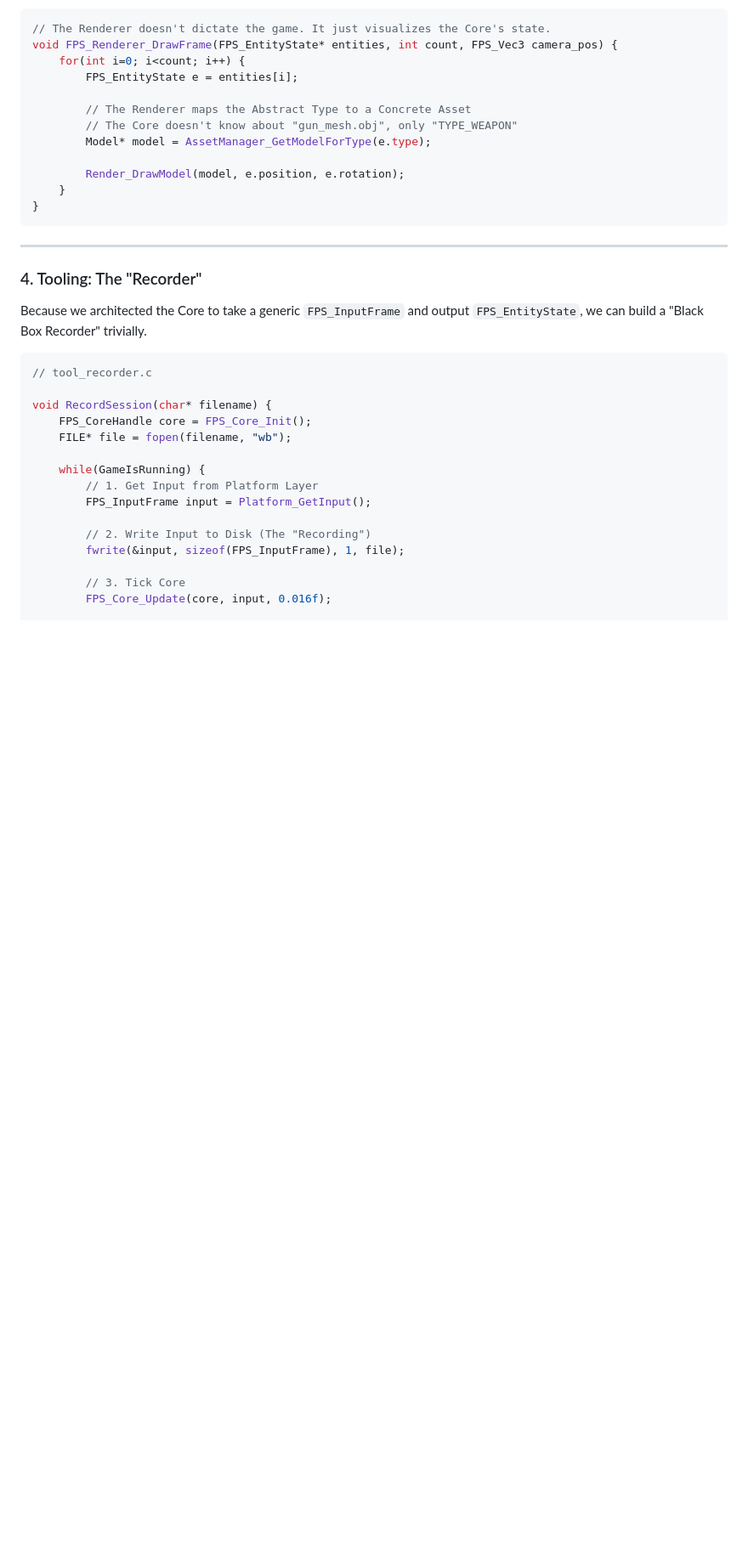
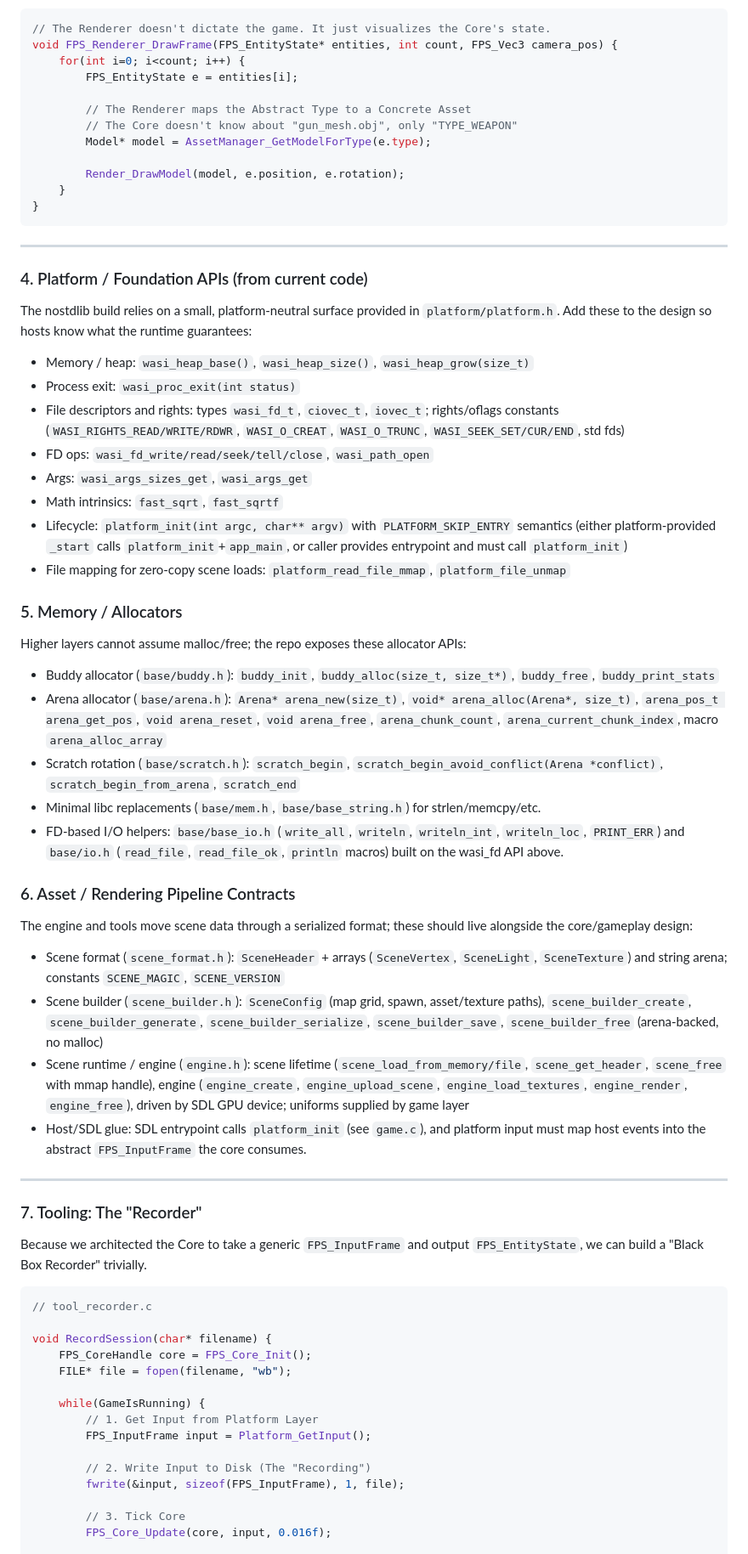
Before and after one commit to certik/wasi, a Markdown page: design.md, the part around the change. Shown: that part at 85% size. Rendered like a GitHub page; blank space fills up the shorter version.

Commit message:
Update design

```diff
--- a/design.md
+++ b/design.md
@@ -162,7 +162,41 @@ void FPS_Renderer_DrawFrame(FPS_EntityState* entities, int count, FPS_Vec3 camer
 
 -----
 
-### 4\. Tooling: The "Recorder"
+### 4\. Platform / Foundation APIs (from current code)
+
+The nostdlib build relies on a small, platform-neutral surface provided in `platform/platform.h`. Add these to the design so hosts know what the runtime guarantees:
+
+- Memory / heap: `wasi_heap_base()`, `wasi_heap_size()`, `wasi_heap_grow(size_t)`
+- Process exit: `wasi_proc_exit(int status)`
+- File descriptors and rights: types `wasi_fd_t`, `ciovec_t`, `iovec_t`; rights/oflags constants (`WASI_RIGHTS_READ/WRITE/RDWR`, `WASI_O_CREAT`, `WASI_O_TRUNC`, `WASI_SEEK_SET/CUR/END`, std fds)
+- FD ops: `wasi_fd_write/read/seek/tell/close`, `wasi_path_open`
+- Args: `wasi_args_sizes_get`, `wasi_args_get`
+- Math intrinsics: `fast_sqrt`, `fast_sqrtf`
+- Lifecycle: `platform_init(int argc, char** argv)` with `PLATFORM_SKIP_ENTRY` semantics (either platform-provided `_start` calls `platform_init`+`app_main`, or caller provides entrypoint and must call `platform_init`)
+- File mapping for zero-copy scene loads: `platform_read_file_mmap`, `platform_file_unmap`
+
+### 5\. Memory / Allocators
+
+Higher layers cannot assume malloc/free; the repo exposes these allocator APIs:
+
+- Buddy allocator (`base/buddy.h`): `buddy_init`, `buddy_alloc(size_t, size_t*)`, `buddy_free`, `buddy_print_stats`
+- Arena allocator (`base/arena.h`): `Arena* arena_new(size_t)`, `void* arena_alloc(Arena*, size_t)`, `arena_pos_t arena_get_pos`, `void arena_reset`, `void arena_free`, `arena_chunk_count`, `arena_current_chunk_index`, macro `arena_alloc_array`
+- Scratch rotation (`base/scratch.h`): `scratch_begin`, `scratch_begin_avoid_conflict(Arena *conflict)`, `scratch_begin_from_arena`, `scratch_end`
+- Minimal libc replacements (`base/mem.h`, `base/base_string.h`) for strlen/memcpy/etc.
+- FD-based I/O helpers: `base/base_io.h` (`write_all`, `writeln`, `writeln_int`, `writeln_loc`, `PRINT_ERR`) and `base/io.h` (`read_file`, `read_file_ok`, `println` macros) built on the wasi_fd API above.
+
+### 6\. Asset / Rendering Pipeline Contracts
+
+The engine and tools move scene data through a serialized format; these should live alongside the core/gameplay design:
+
+- Scene format (`scene_format.h`): `SceneHeader` + arrays (`SceneVertex`, `SceneLight`, `SceneTexture`) and string arena; constants `SCENE_MAGIC`, `SCENE_VERSION`
+- Scene builder (`scene_builder.h`): `SceneConfig` (map grid, spawn, asset/texture paths), `scene_builder_create`, `scene_builder_generate`, `scene_builder_serialize`, `scene_builder_save`, `scene_builder_free` (arena-backed, no malloc)
+- Scene runtime / engine (`engine.h`): scene lifetime (`scene_load_from_memory/file`, `scene_get_header`, `scene_free` with mmap handle), engine (`engine_create`, `engine_upload_scene`, `engine_load_textures`, `engine_render`, `engine_free`), driven by SDL GPU device; uniforms supplied by game layer
+- Host/SDL glue: SDL entrypoint calls `platform_init` (see `game.c`), and platform input must map host events into the abstract `FPS_InputFrame` the core consumes.
+
+-----
+
+### 7\. Tooling: The "Recorder"
 
 Because we architected the Core to take a generic `FPS_InputFrame` and output `FPS_EntityState`, we can build a "Black Box Recorder" trivially.
 
```
